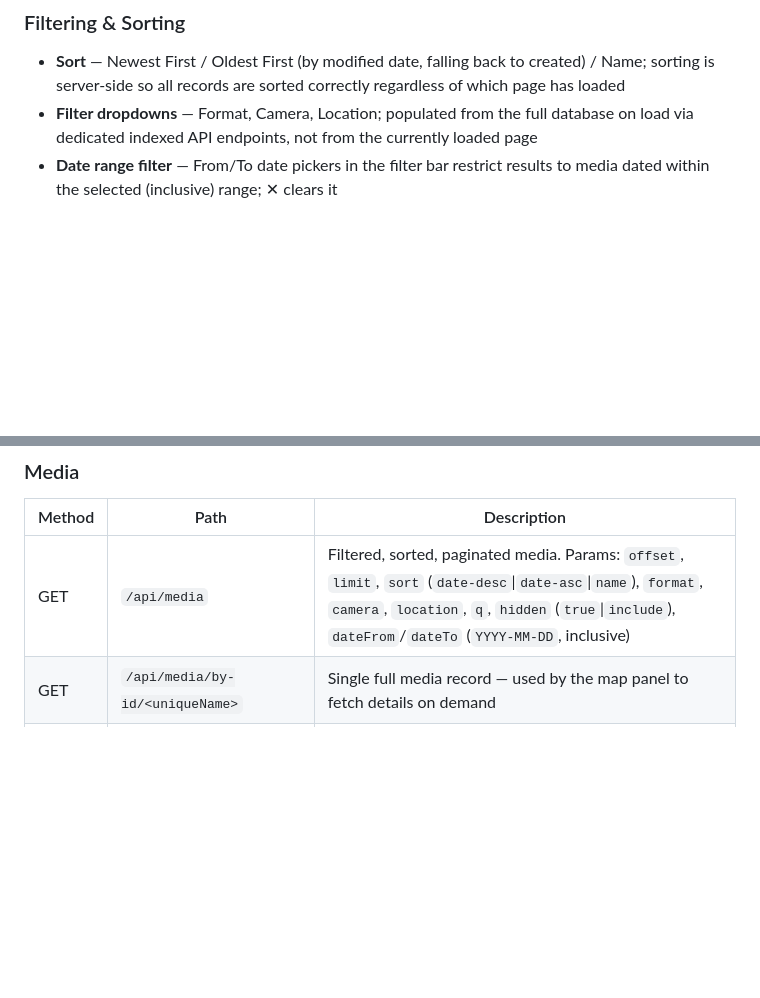
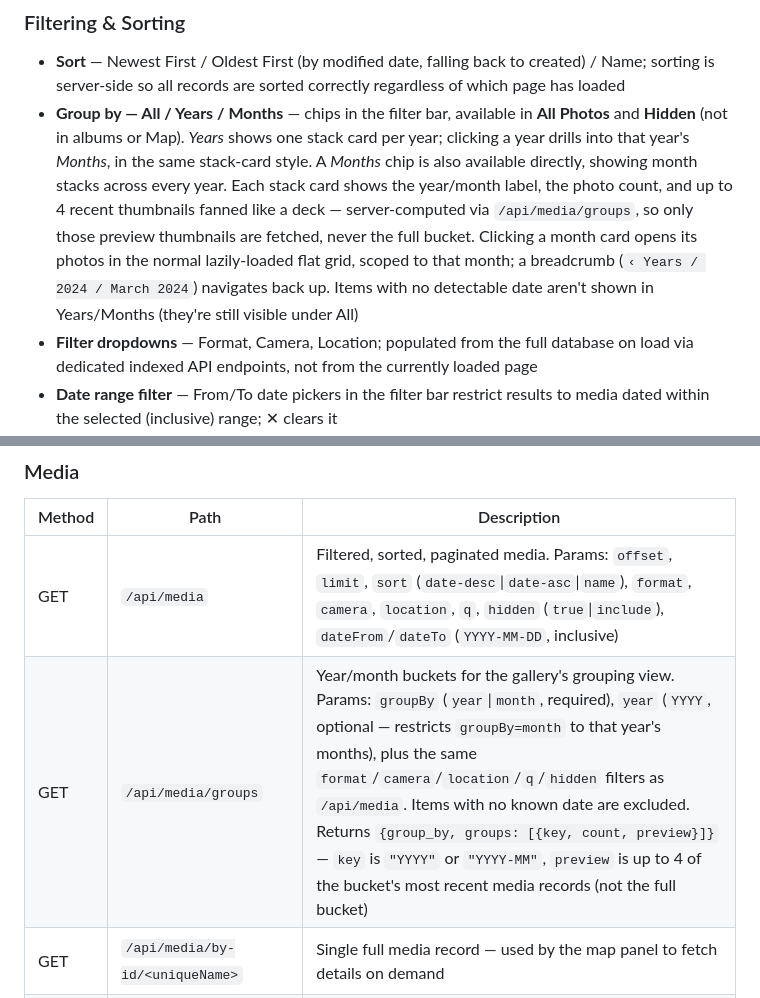
Before and after one commit to DarshanaUOP/gallery-node, a Markdown page: README.md, 2 parts joined by grey strips. GitHub-like rendering; blank space fills up the shorter version.

```diff
--- a/README.md
+++ b/README.md
@@ -425,6 +425,7 @@ New media appears in the gallery immediately — no page refresh needed.
 
 ### Filtering & Sorting
 - **Sort** — Newest First / Oldest First (by modified date, falling back to created) / Name; sorting is server-side so all records are sorted correctly regardless of which page has loaded
+- **Group by — All / Years / Months** — chips in the filter bar, available in **All Photos** and **Hidden** (not in albums or Map). *Years* shows one stack card per year; clicking a year drills into that year's *Months*, in the same stack-card style. A *Months* chip is also available directly, showing month stacks across every year. Each stack card shows the year/month label, the photo count, and up to 4 recent thumbnails fanned like a deck — server-computed via `/api/media/groups`, so only those preview thumbnails are fetched, never the full bucket. Clicking a month card opens its photos in the normal lazily-loaded flat grid, scoped to that month; a breadcrumb (`‹ Years / 2024 / March 2024`) navigates back up. Items with no detectable date aren't shown in Years/Months (they're still visible under All)
 - **Filter dropdowns** — Format, Camera, Location; populated from the full database on load via dedicated indexed API endpoints, not from the currently loaded page
 - **Date range filter** — From/To date pickers in the filter bar restrict results to media dated within the selected (inclusive) range; ✕ clears it
 - **Search** — full-text across filename, camera make/model, and date
@@ -480,6 +481,7 @@ All media endpoints support server-side filtering via query parameters.
 | Method | Path | Description |
 |---|---|---|
 | GET | `/api/media` | Filtered, sorted, paginated media. Params: `offset`, `limit`, `sort` (`date-desc`\|`date-asc`\|`name`), `format`, `camera`, `location`, `q`, `hidden` (`true`\|`include`), `dateFrom`/`dateTo` (`YYYY-MM-DD`, inclusive) |
+| GET | `/api/media/groups` | Year/month buckets for the gallery's grouping view. Params: `groupBy` (`year`\|`month`, required), `year` (`YYYY`, optional — restricts `groupBy=month` to that year's months), plus the same `format`/`camera`/`location`/`q`/`hidden` filters as `/api/media`. Items with no known date are excluded. Returns `{group_by, groups: [{key, count, preview}]}` — `key` is `"YYYY"` or `"YYYY-MM"`, `preview` is up to 4 of the bucket's most recent media records (not the full bucket) |
 | GET | `/api/media/by-id/<uniqueName>` | Single full media record — used by the map panel to fetch details on demand |
 | GET | `/api/media/count` | `{total: N}` — fast indexed count |
 | GET | `/api/media/formats` | All distinct formats in the database (`SELECT DISTINCT` on indexed column) |
```
